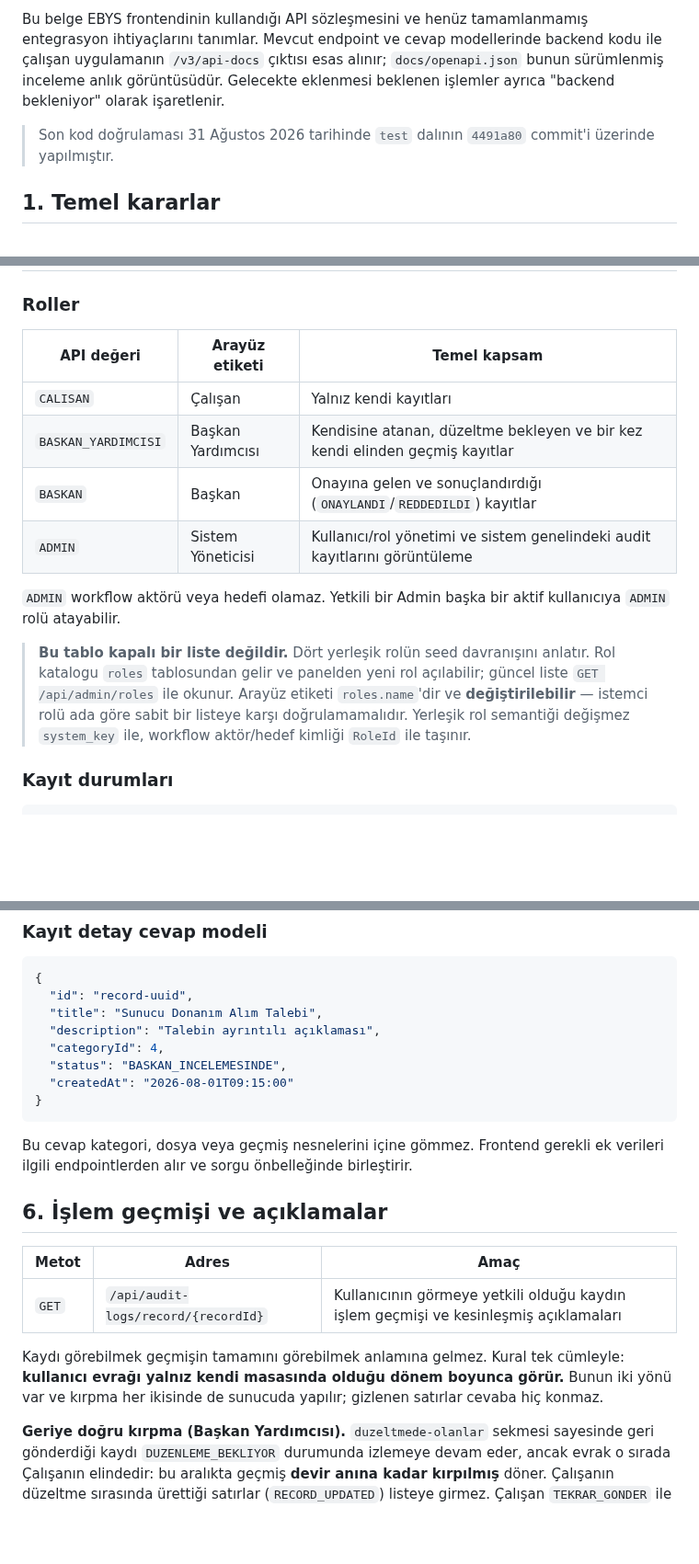
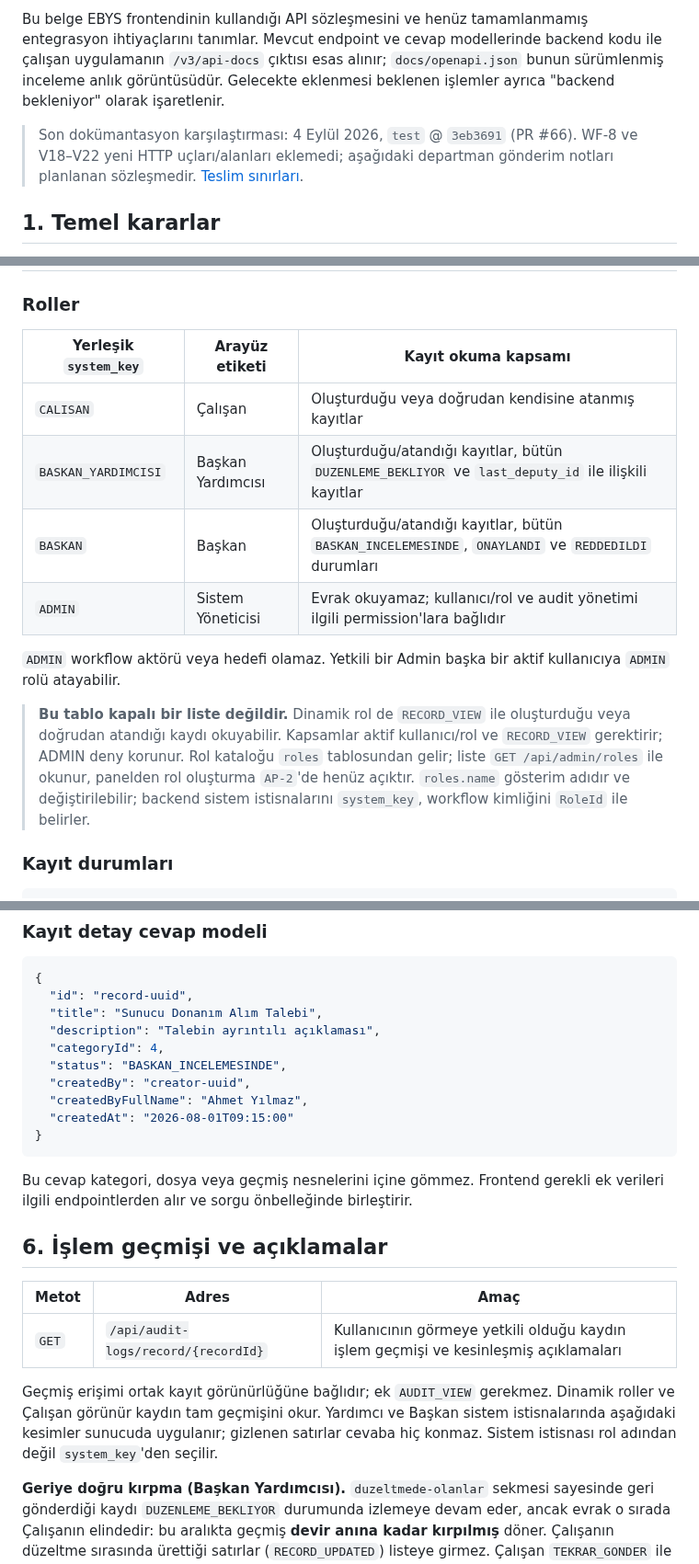
Before and after one commit to btkstajyer26/WorkFlowProject, a Markdown page: docs/FRONTEND_BACKEND_SOZLESMESI.md, 3 parts joined by grey strips. Shown at 92% size. GitHub-like rendering; blank space fills up the shorter version.

Commit message:
docs(workflow): dökümantasyon güncellendi

````diff
--- a/docs/FRONTEND_BACKEND_SOZLESMESI.md
+++ b/docs/FRONTEND_BACKEND_SOZLESMESI.md
@@ -4,7 +4,9 @@
 
 Bu belge EBYS frontendinin kullandığı API sözleşmesini ve henüz tamamlanmamış entegrasyon ihtiyaçlarını tanımlar. Mevcut endpoint ve cevap modellerinde backend kodu ile çalışan uygulamanın `/v3/api-docs` çıktısı esas alınır; `docs/openapi.json` bunun sürümlenmiş inceleme anlık görüntüsüdür. Gelecekte eklenmesi beklenen işlemler ayrıca "backend bekleniyor" olarak işaretlenir.
 
-> Son kod doğrulaması 31 Ağustos 2026 tarihinde `test` dalının `4491a80` commit'i üzerinde yapılmıştır.
+> Son dokümantasyon karşılaştırması: 4 Eylül 2026, `test` @ `3eb3691` (PR #66).
+> WF-8 ve V18–V22 yeni HTTP uçları/alanları eklemedi; aşağıdaki departman gönderim
+> notları planlanan sözleşmedir. [Teslim sınırları](README.md).
 
 ## 1. Temel kararlar
 
@@ -20,16 +22,21 @@ Bu belge EBYS frontendinin kullandığı API sözleşmesini ve henüz tamamlanma
 
 ### Roller
 
-| API değeri | Arayüz etiketi | Temel kapsam |
+| Yerleşik `system_key` | Arayüz etiketi | Kayıt okuma kapsamı |
 |---|---|---|
-| `CALISAN` | Çalışan | Yalnız kendi kayıtları |
-| `BASKAN_YARDIMCISI` | Başkan Yardımcısı | Kendisine atanan, düzeltme bekleyen ve bir kez kendi elinden geçmiş kayıtlar |
-| `BASKAN` | Başkan | Onayına gelen ve sonuçlandırdığı (`ONAYLANDI`/`REDDEDILDI`) kayıtlar |
-| `ADMIN` | Sistem Yöneticisi | Kullanıcı/rol yönetimi ve sistem genelindeki audit kayıtlarını görüntüleme |
+| `CALISAN` | Çalışan | Oluşturduğu veya doğrudan kendisine atanmış kayıtlar |
+| `BASKAN_YARDIMCISI` | Başkan Yardımcısı | Oluşturduğu/atandığı kayıtlar, bütün `DUZENLEME_BEKLIYOR` ve `last_deputy_id` ile ilişkili kayıtlar |
+| `BASKAN` | Başkan | Oluşturduğu/atandığı kayıtlar, bütün `BASKAN_INCELEMESINDE`, `ONAYLANDI` ve `REDDEDILDI` durumları |
+| `ADMIN` | Sistem Yöneticisi | Evrak okuyamaz; kullanıcı/rol ve audit yönetimi ilgili permission'lara bağlıdır |
 
 `ADMIN` workflow aktörü veya hedefi olamaz. Yetkili bir Admin başka bir aktif kullanıcıya `ADMIN` rolü atayabilir.
 
-> **Bu tablo kapalı bir liste değildir.** Dört yerleşik rolün seed davranışını anlatır. Rol katalogu `roles` tablosundan gelir ve panelden yeni rol açılabilir; güncel liste `GET /api/admin/roles` ile okunur. Arayüz etiketi `roles.name`'dir ve **değiştirilebilir** — istemci rolü ada göre sabit bir listeye karşı doğrulamamalıdır. Yerleşik rol semantiği değişmez `system_key` ile, workflow aktör/hedef kimliği `RoleId` ile taşınır.
+> **Bu tablo kapalı bir liste değildir.** Dinamik rol de `RECORD_VIEW` ile oluşturduğu
+> veya doğrudan atandığı kaydı okuyabilir. Kapsamlar aktif kullanıcı/rol ve
+> `RECORD_VIEW` gerektirir; ADMIN deny korunur. Rol kataloğu `roles` tablosundan
+> gelir; liste `GET /api/admin/roles` ile okunur, panelden rol oluşturma `AP-2`'de
+> henüz açıktır. `roles.name` gösterim adıdır ve değiştirilebilir; backend sistem
+> istisnalarını `system_key`, workflow kimliğini `RoleId` ile belirler.
 
 ### Kayıt durumları
 
@@ -345,6 +352,8 @@ Endpoint somut controller ve uygulama servisiyle çalışır; durum/atama günce
   "description": "Talebin ayrıntılı açıklaması",
   "categoryId": 4,
   "status": "BASKAN_INCELEMESINDE",
+  "createdBy": "creator-uuid",
+  "createdByFullName": "Ahmet Yılmaz",
   "createdAt": "2026-08-01T09:15:00"
 }
 ```
@@ -357,10 +366,10 @@ Bu cevap kategori, dosya veya geçmiş nesnelerini içine gömmez. Frontend gere
 |---|---|---|
 | `GET` | `/api/audit-logs/record/{recordId}` | Kullanıcının görmeye yetkili olduğu kaydın işlem geçmişi ve kesinleşmiş açıklamaları |
 
-Kaydı görebilmek geçmişin tamamını görebilmek anlamına gelmez. Kural tek
-cümleyle: **kullanıcı evrağı yalnız kendi masasında olduğu dönem boyunca
-görür.** Bunun iki yönü var ve kırpma her ikisinde de sunucuda yapılır;
-gizlenen satırlar cevaba hiç konmaz.
+Geçmiş erişimi ortak kayıt görünürlüğüne bağlıdır; ek `AUDIT_VIEW` gerekmez.
+Dinamik roller ve Çalışan görünür kaydın tam geçmişini okur. Yardımcı ve Başkan
+sistem istisnalarında aşağıdaki kesimler sunucuda uygulanır; gizlenen satırlar
+cevaba hiç konmaz. Sistem istisnası rol adından değil `system_key`'den seçilir.
 
 **Geriye doğru kırpma (Başkan Yardımcısı).** `duzeltmede-olanlar` sekmesi
 sayesinde geri gönderdiği kaydı `DUZENLEME_BEKLIYOR` durumunda izlemeye devam
````
Also changed, not shown: other parts of docs/FRONTEND_BACKEND_SOZLESMESI.md (+2 -14 lines).
